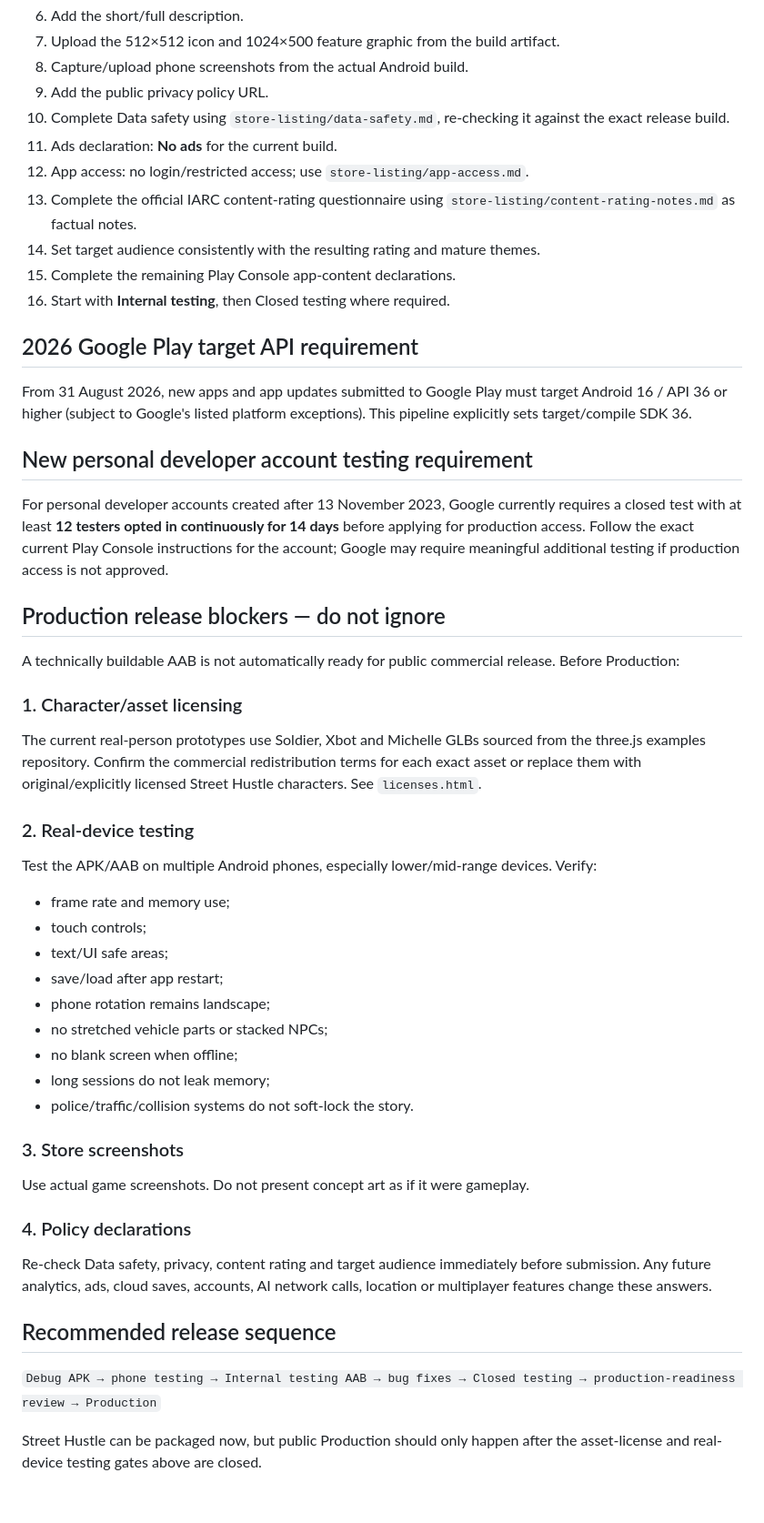
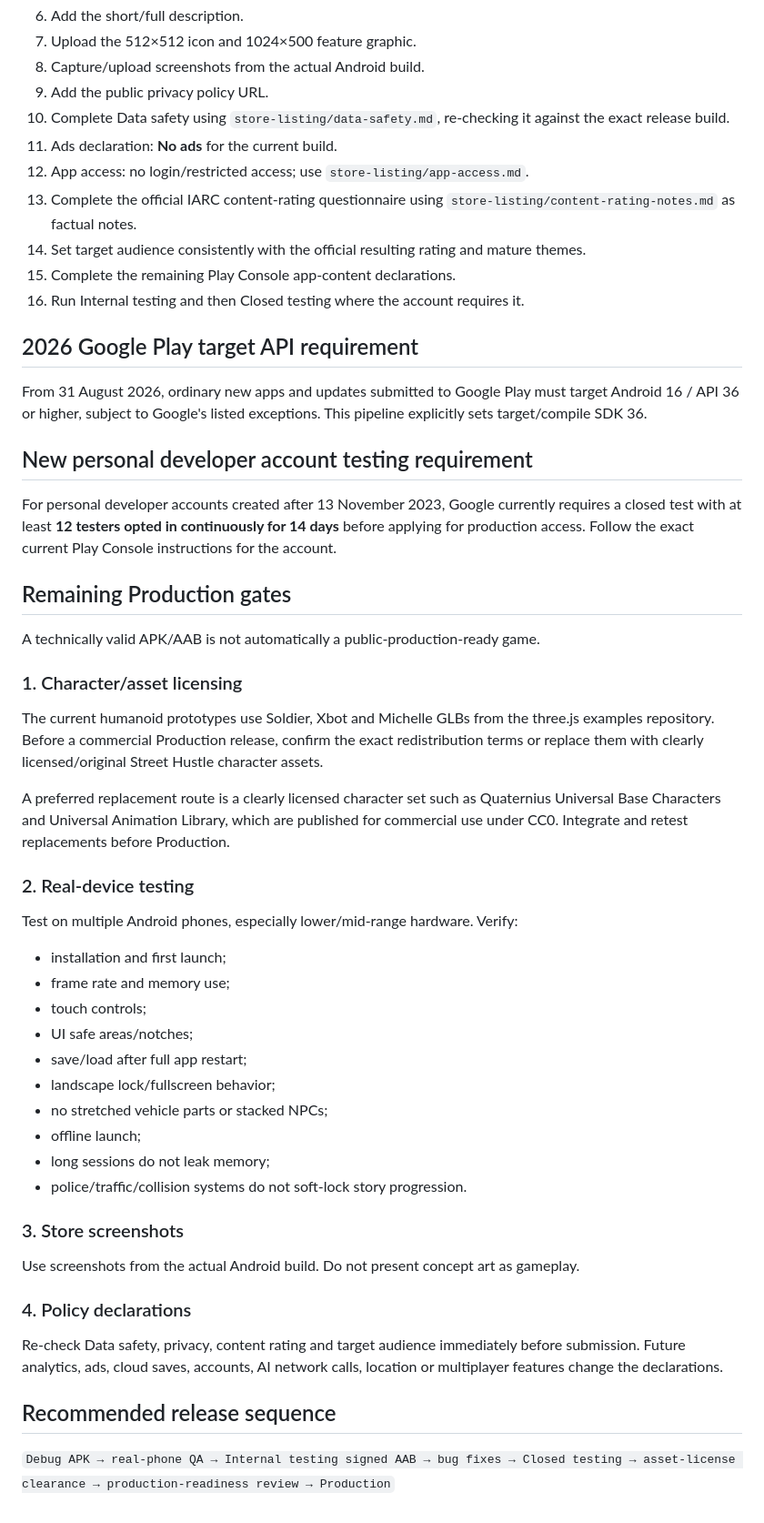
Before and after one commit to Asemahle2004/street-hustle, a Markdown page: docs/PLAY_STORE_RELEASE.md, the part around one of its changes. Shown at 91% size. Drawn GitHub-style.

```diff
--- a/docs/PLAY_STORE_RELEASE.md
+++ b/docs/PLAY_STORE_RELEASE.md
@@ -81,55 +99,56 @@ The privacy policy is also reachable from the in-game **LEGAL** button.
 6. Add the short/full description.
-7. Upload the 512×512 icon and 1024×500 feature graphic from the build artifact.
-8. Capture/upload phone screenshots from the actual Android build.
+7. Upload the 512×512 icon and 1024×500 feature graphic.
+8. Capture/upload screenshots from the actual Android build.
 9. Add the public privacy policy URL.
 10. Complete Data safety using `store-listing/data-safety.md`, re-checking it against the exact release build.
 11. Ads declaration: **No ads** for the current build.
 12. App access: no login/restricted access; use `store-listing/app-access.md`.
 13. Complete the official IARC content-rating questionnaire using `store-listing/content-rating-notes.md` as factual notes.
-14. Set target audience consistently with the resulting rating and mature themes.
+14. Set target audience consistently with the official resulting rating and mature themes.
 15. Complete the remaining Play Console app-content declarations.
-16. Start with **Internal testing**, then Closed testing where required.
+16. Run Internal testing and then Closed testing where the account requires it.
 
 ## 2026 Google Play target API requirement
 
-From 31 August 2026, new apps and app updates submitted to Google Play must target Android 16 / API 36 or higher (subject to Google's listed platform exceptions). This pipeline explicitly sets target/compile SDK 36.
+From 31 August 2026, ordinary new apps and updates submitted to Google Play must target Android 16 / API 36 or higher, subject to Google's listed exceptions. This pipeline explicitly sets target/compile SDK 36.
 
 ## New personal developer account testing requirement
 
-For personal developer accounts created after 13 November 2023, Google currently requires a closed test with at least **12 testers opted in continuously for 14 days** before applying for production access. Follow the exact current Play Console instructions for the account; Google may require meaningful additional testing if production access is not approved.
+For personal developer accounts created after 13 November 2023, Google currently requires a closed test with at least **12 testers opted in continuously for 14 days** before applying for production access. Follow the exact current Play Console instructions for the account.
 
-## Production release blockers — do not ignore
+## Remaining Production gates
 
-A technically buildable AAB is not automatically ready for public commercial release. Before Production:
+A technically valid APK/AAB is not automatically a public-production-ready game.
 
 ### 1. Character/asset licensing
 
-The current real-person prototypes use Soldier, Xbot and Michelle GLBs sourced from the three.js examples repository. Confirm the commercial redistribution terms for each exact asset or replace them with original/explicitly licensed Street Hustle characters. See `licenses.html`.
+The current humanoid prototypes use Soldier, Xbot and Michelle GLBs from the three.js examples repository. Before a commercial Production release, confirm the exact redistribution terms or replace them with clearly licensed/original Street Hustle character assets.
+
+A preferred replacement route is a clearly licensed character set such as Quaternius Universal Base Characters and Universal Animation Library, which are published for commercial use under CC0. Integrate and retest replacements before Production.
 
 ### 2. Real-device testing
 
-Test the APK/AAB on multiple Android phones, especially lower/mid-range devices. Verify:
+Test on multiple Android phones, especially lower/mid-range hardware. Verify:
 
+- installation and first launch;
 - frame rate and memory use;
 - touch controls;
-- text/UI safe areas;
-- save/load after app restart;
-- phone rotation remains landscape;
+- UI safe areas/notches;
+- save/load after full app restart;
+- landscape lock/fullscreen behavior;
 - no stretched vehicle parts or stacked NPCs;
-- no blank screen when offline;
+- offline launch;
 - long sessions do not leak memory;
-- police/traffic/collision systems do not soft-lock the story.
+- police/traffic/collision systems do not soft-lock story progression.
 
 ### 3. Store screenshots
 
-Use actual game screenshots. Do not present concept art as if it were gameplay.
+Use screenshots from the actual Android build. Do not present concept art as gameplay.
 
 ### 4. Policy declarations
 
-Re-check Data safety, privacy, content rating and target audience immediately before submission. Any future analytics, ads, cloud saves, accounts, AI network calls, location or multiplayer features change these answers.
+Re-check Data safety, privacy, content rating and target audience immediately before submission. Future analytics, ads, cloud saves, accounts, AI network calls, location or multiplayer features change the declarations.
 
 ## Recommended release sequence
 
-`Debug APK → phone testing → Internal testing AAB → bug fixes → Closed testing → production-readiness review → Production`
-
-Street Hustle can be packaged now, but public Production should only happen after the asset-license and real-device testing gates above are closed.
+`Debug APK → real-phone QA → Internal testing signed AAB → bug fixes → Closed testing → asset-license clearance → production-readiness review → Production`
```
Also changed, not shown: other parts of docs/PLAY_STORE_RELEASE.md (+35 -17 lines).
